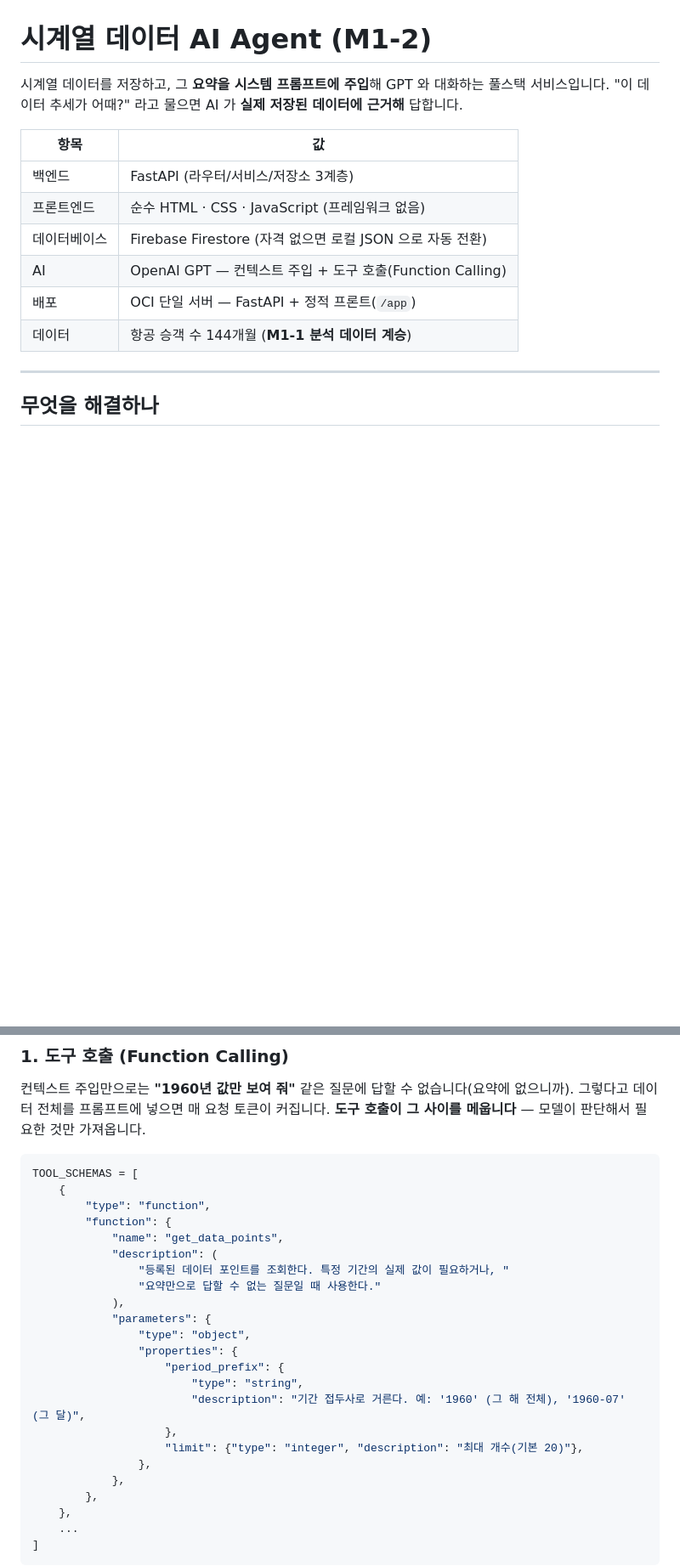
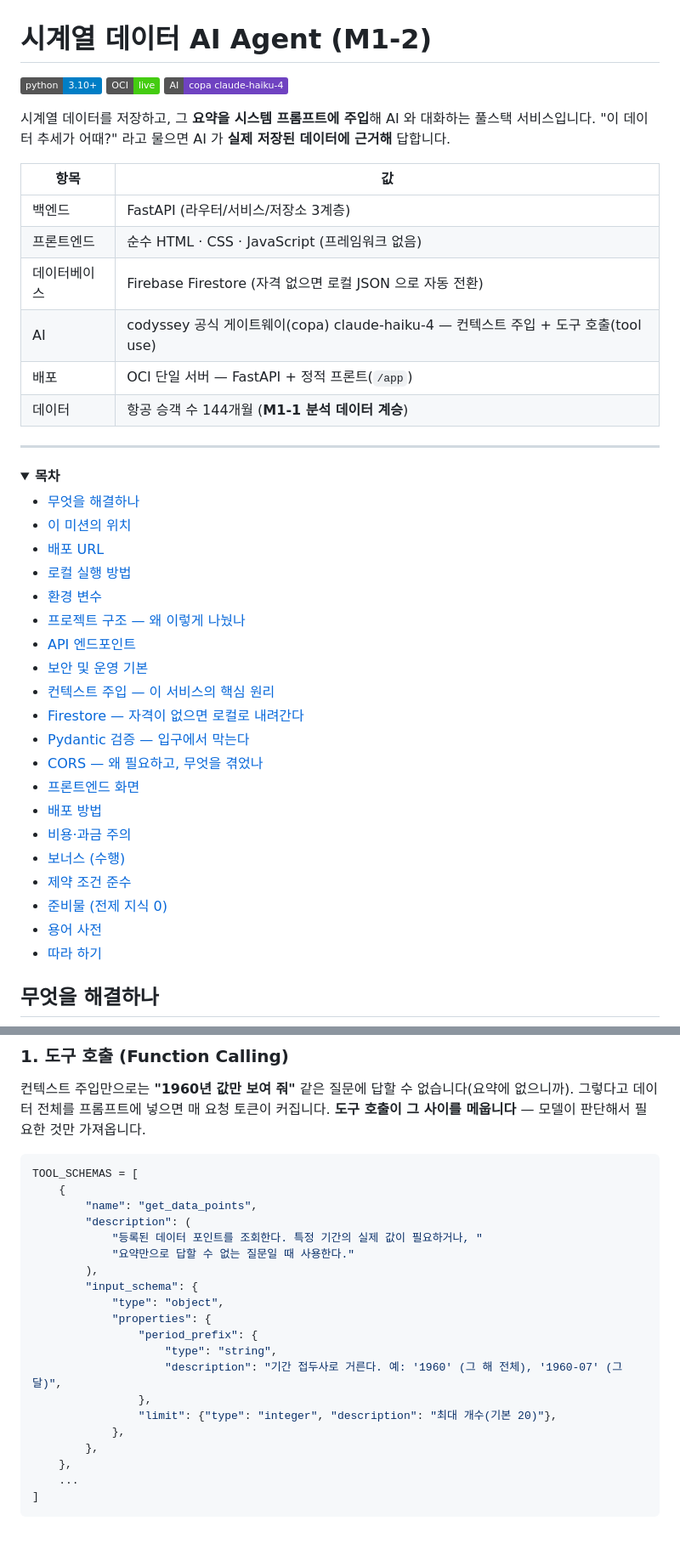
Before and after one commit to dicia-jhoh/codyssey-m1-2, a Markdown page: README.md, 2 parts joined by grey strips. Shown at 85% size. Rendered like a GitHub page; folded sections open; badges without logos; blank space fills up the shorter version.

````diff
--- a/README.md
+++ b/README.md
@@ -1,6 +1,10 @@
 # 시계열 데이터 AI Agent (M1-2)
 
-시계열 데이터를 저장하고, 그 **요약을 시스템 프롬프트에 주입**해 GPT 와 대화하는 풀스택
+![Python](https://img.shields.io/badge/python-3.10+-blue)
+![Live](https://img.shields.io/badge/OCI-live-success)
+![AI](https://img.shields.io/badge/AI-copa%20claude--haiku--4-6f42c1)
+
+시계열 데이터를 저장하고, 그 **요약을 시스템 프롬프트에 주입**해 AI 와 대화하는 풀스택
 서비스입니다. "이 데이터 추세가 어때?" 라고 물으면 AI 가 **실제 저장된 데이터에 근거해**
 답합니다.
 
@@ -9,8 +13,33 @@
 | 백엔드 | FastAPI (라우터/서비스/저장소 3계층) |
 | 프론트엔드 | 순수 HTML · CSS · JavaScript (프레임워크 없음) |
 | 데이터베이스 | Firebase Firestore (자격 없으면 로컬 JSON 으로 자동 전환) |
-| AI | OpenAI GPT — 컨텍스트 주입 + 도구 호출(Function Calling) |
+| AI | codyssey 공식 게이트웨이(copa) claude-haiku-4 — 컨텍스트 주입 + 도구 호출(tool use) |
 | 배포 | OCI 단일 서버 — FastAPI + 정적 프론트(`/app`) |
 | 데이터 | 항공 승객 수 144개월 (**M1-1 분석 데이터 계승**) |
 
 ---
+
+<details>
+<summary><strong>목차</strong></summary>
+
+- [무엇을 해결하나](#무엇을-해결하나)
+- [이 미션의 위치](#이-미션의-위치)
+- [배포 URL](#배포-url)
+- [로컬 실행 방법](#로컬-실행-방법)
+- [환경 변수](#환경-변수)
+- [프로젝트 구조 — 왜 이렇게 나눴나](#프로젝트-구조--왜-이렇게-나눴나)
+- [API 엔드포인트](#api-엔드포인트)
+- [보안 및 운영 기본](#보안-및-운영-기본)
+- [컨텍스트 주입 — 이 서비스의 핵심 원리](#컨텍스트-주입--이-서비스의-핵심-원리)
+- [Firestore — 자격이 없으면 로컬로 내려간다](#firestore--자격이-없으면-로컬로-내려간다)
+- [Pydantic 검증 — 입구에서 막는다](#pydantic-검증--입구에서-막는다)
+- [CORS — 왜 필요하고, 무엇을 겪었나](#cors--왜-필요하고-무엇을-겪었나)
+- [프론트엔드 화면](#프론트엔드-화면)
+- [배포 방법](#배포-방법)
+- [비용·과금 주의](#비용과금-주의)
+- [보너스 (수행)](#보너스-수행)
+- [제약 조건 준수](#제약-조건-준수)
+- [준비물 (전제 지식 0)](#준비물-전제-지식-0)
+- [용어 사전](#용어-사전)
+- [따라 하기](#따라-하기)
+
@@ -888,22 +921,19 @@ REQUEST_TIMEOUT = 60
 ```python
 TOOL_SCHEMAS = [
     {
-        "type": "function",
-        "function": {
-            "name": "get_data_points",
-            "description": (
-                "등록된 데이터 포인트를 조회한다. 특정 기간의 실제 값이 필요하거나, "
-                "요약만으로 답할 수 없는 질문일 때 사용한다."
-            ),
-            "parameters": {
-                "type": "object",
-                "properties": {
-                    "period_prefix": {
-                        "type": "string",
-                        "description": "기간 접두사로 거른다. 예: '1960' (그 해 전체), '1960-07' (그 달)",
-                    },
-                    "limit": {"type": "integer", "description": "최대 개수(기본 20)"},
+        "name": "get_data_points",
+        "description": (
+            "등록된 데이터 포인트를 조회한다. 특정 기간의 실제 값이 필요하거나, "
+            "요약만으로 답할 수 없는 질문일 때 사용한다."
+        ),
+        "input_schema": {
+            "type": "object",
+            "properties": {
+                "period_prefix": {
+                    "type": "string",
+                    "description": "기간 접두사로 거른다. 예: '1960' (그 해 전체), '1960-07' (그 달)",
                 },
+                "limit": {"type": "integer", "description": "최대 개수(기본 20)"},
             },
         },
     },
````
Also changed, not shown: other parts of README.md (+58 -61 lines).
